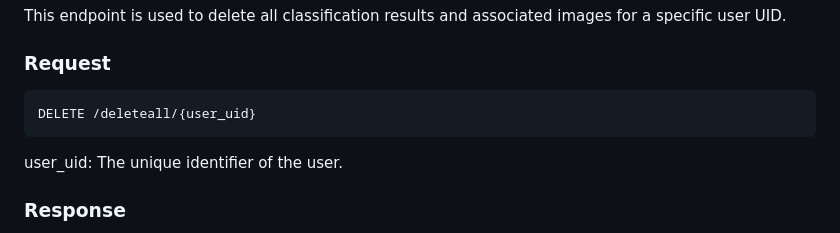
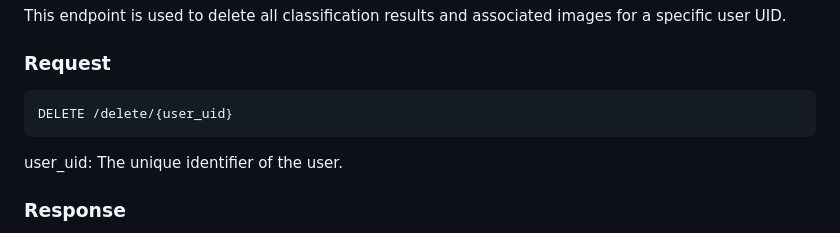
Before and after one commit to Facential/Backend-CC, a Markdown page: README.md, the part around the change. Drawn GitHub-style.

````diff
--- a/README.md
+++ b/README.md
@@ -177,7 +177,7 @@ This endpoint is used to delete all classification results and associated images
 
 ### Request
 ```
-DELETE /deleteall/{user_uid}
+DELETE /delete/{user_uid}
 ```
 user_uid: The unique identifier of the user.
 
````
